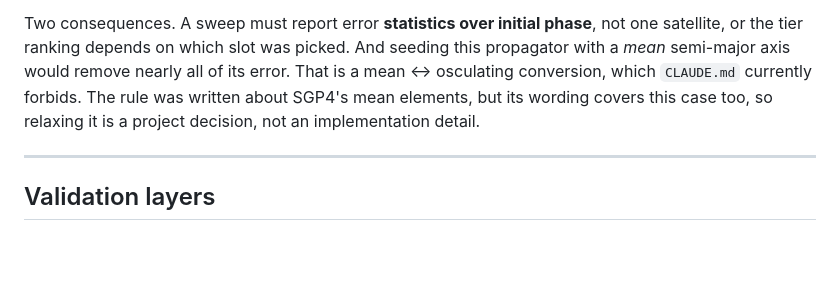
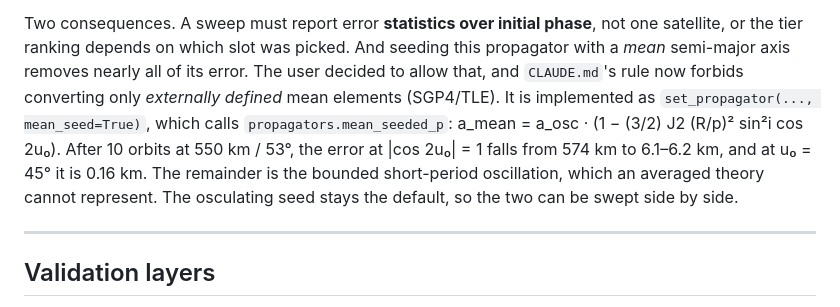
Before and after one commit to Antsstar/Orbit_Mechanics, a Markdown page: docs/architecture.md, the part around the change. Rendered like a GitHub page; blank space fills up the shorter version.

```diff
--- a/docs/architecture.md
+++ b/docs/architecture.md
@@ -369,9 +369,13 @@ Over 12 evenly spaced phases it is better on median and RMS: 287/406 km against
 
 Two consequences. A sweep must report error **statistics over initial phase**, not one satellite,
 or the tier ranking depends on which slot was picked. And seeding this propagator with a *mean*
-semi-major axis would remove nearly all of its error. That is a mean ↔ osculating conversion, which
-`CLAUDE.md` currently forbids. The rule was written about SGP4's mean elements, but its wording covers
-this case too, so relaxing it is a project decision, not an implementation detail.
+semi-major axis removes nearly all of its error. The user decided to allow that, and `CLAUDE.md`'s rule
+now forbids converting only *externally defined* mean elements (SGP4/TLE). It is implemented as
+`set_propagator(..., mean_seed=True)`, which calls `propagators.mean_seeded_p`:
+a_mean = a_osc · (1 − (3/2) J2 (R/p)² sin²i cos 2u₀).
+After 10 orbits at 550 km / 53°, the error at |cos 2u₀| = 1 falls from 574 km to 6.1–6.2 km, and at
+u₀ = 45° it is 0.16 km. The remainder is the bounded short-period oscillation, which an averaged
+theory cannot represent. The osculating seed stays the default, so the two can be swept side by side.
 
 ---
 
```
Also changed, not shown: README.md (+21 -15 lines).
